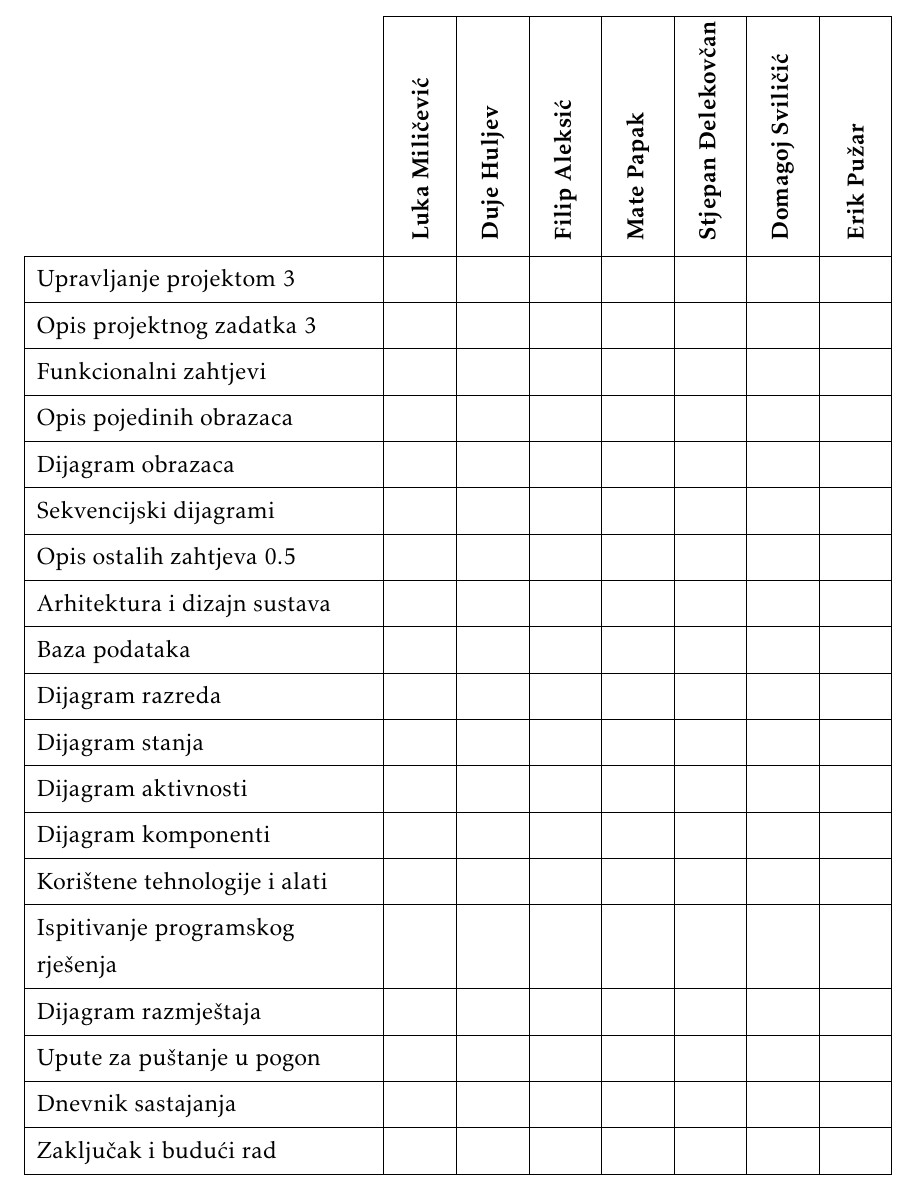
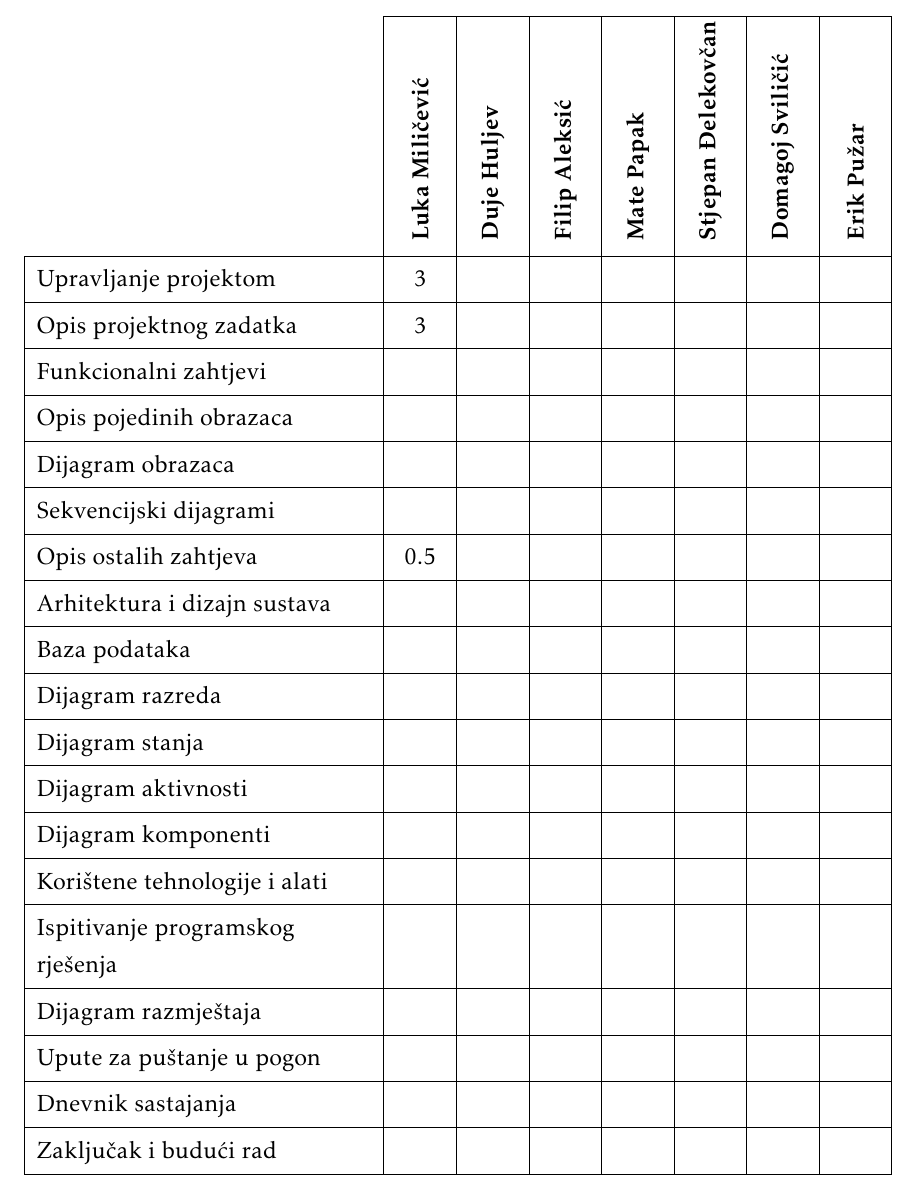
Before and after one commit to jetpans/ConnectiNET-kraljevi, a LaTeX document (dokumentacija/PROGI_ProjektnaDokumentacija.tex, which reads dokumentacija/Dodatak.tex): part of page 27 of 29, cut so that both start at the same text. Compiled offline with pdfLaTeX.

Commit message:
fix wrong column for hours

```diff
--- a/dokumentacija/Dodatak.tex
+++ b/dokumentacija/Dodatak.tex
@@ -65,14 +65,14 @@
 				}
 
 				\SetCell[c=1]{c}{} & \SetCell[c=1]{c}{\rotatebox{90}{\textbf{Luka Miličević}}} & \SetCell[c=1]{c}{\rotatebox{90}{\textbf{Duje Huljev}}} &	\SetCell[c=1]{c}{\rotatebox{90}{\textbf{Filip Aleksić}}} & \SetCell[c=1]{c}{\rotatebox{90}{\textbf{Mate Papak}}} &	\SetCell[c=1]{c}{\rotatebox{90}{\textbf{Stjepan Đelekovčan}}} & \SetCell[c=1]{c}{\rotatebox{90}{\textbf{Domagoj Sviličić}}} &	\SetCell[c=1]{c}{\rotatebox{90}{\textbf{Erik Pužar}}} \\
-				Upravljanje projektom 		3 &  &  &  &  &  &  & \\
-				Opis projektnog zadatka 	3 &  &  &  &  &  &  & \\
+				Upravljanje projektom 		& 3 &  &  &  &  &  & \\
+				Opis projektnog zadatka 	& 3 &  &  &  &  &  & \\
 
 				Funkcionalni zahtjevi       &  &  &  &  &  &  &  \\
 				Opis pojedinih obrazaca 	&  &  &  &  &  &  &  \\
 				Dijagram obrazaca 			&  &  &  &  &  &  &  \\
 				Sekvencijski dijagrami 		&  &  &  &  &  &  &  \\
-				Opis ostalih zahtjeva 		0.5 &  &  &  &  &  &  &  \\
+				Opis ostalih zahtjeva 		& 0.5 &  &  &  &  &  &  \\
 
 				Arhitektura i dizajn sustava	 &  &  &  &  &  &  &  \\
 				Baza podataka				&  &  &  &  &  &  &   \\
```
